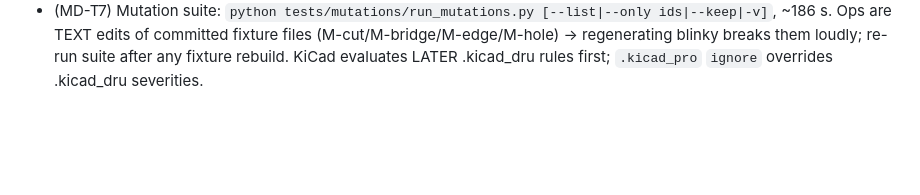
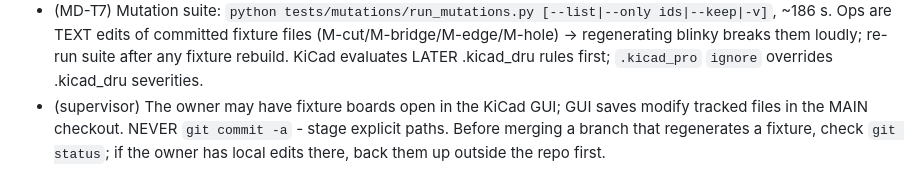
Before and after one commit to Mhamednoui/PCB_Designer, a Markdown page: AGENT_NOTES.md, the part around the change. Rendered like a GitHub page; blank space fills up the shorter version.

Commit message:
docs: note GUI-save trap
Co-Authored-By: Claude Opus 5.5 <noreply@anthropic.com>

```diff
--- a/AGENT_NOTES.md
+++ b/AGENT_NOTES.md
@@ -190,3 +190,4 @@ Open real findings: reflex +12V/GND tracks 1.5 mm vs 10 A declared (IPC-2221 wan
 - (P1-D) jlcsearch: free-text search unreliable - resolve parts by exact LCSC id and verify the returned MPN. Live API returns `is_basic`/`is_preferred` (vendored lcsc SKILL.md is wrong: says `basic`, `extra`). KiCad SOT-223-3_TabPin2 has TWO pads numbered "2" → pad checks must use multisets. Same TO-92 pads carry opposite pinouts (2N3904 EBC vs BC547 CBE) → footprint alone never proves a pinout.
 - (P1-T3) Parts CLI: `python tools/parts.py new|refresh|assist|bind|crosscheck|sign|audit|selftest`. `crosscheck` needs 0 diffs over KiCad sym+fp and EasyEDA sym+fp AND the cited datasheet page (pdftotext) naming every pin. Tier covers pin numbers/names/pads ONLY - class, abs_max, lead_mm, ratings still unchecked (P2). Known blind spot: KiCad+EasyEDA sharing the same wrong pinout; `alias` must be tight.
 - (MD-T7) Mutation suite: `python tests/mutations/run_mutations.py [--list|--only ids|--keep|-v]`, ~186 s. Ops are TEXT edits of committed fixture files (M-cut/M-bridge/M-edge/M-hole) → regenerating blinky breaks them loudly; re-run suite after any fixture rebuild. KiCad evaluates LATER .kicad_dru rules first; `.kicad_pro` `ignore` overrides .kicad_dru severities.
+- (supervisor) The owner may have fixture boards open in the KiCad GUI; GUI saves modify tracked files in the MAIN checkout. NEVER `git commit -a` - stage explicit paths. Before merging a branch that regenerates a fixture, check `git status`; if the owner has local edits there, back them up outside the repo first.
```
